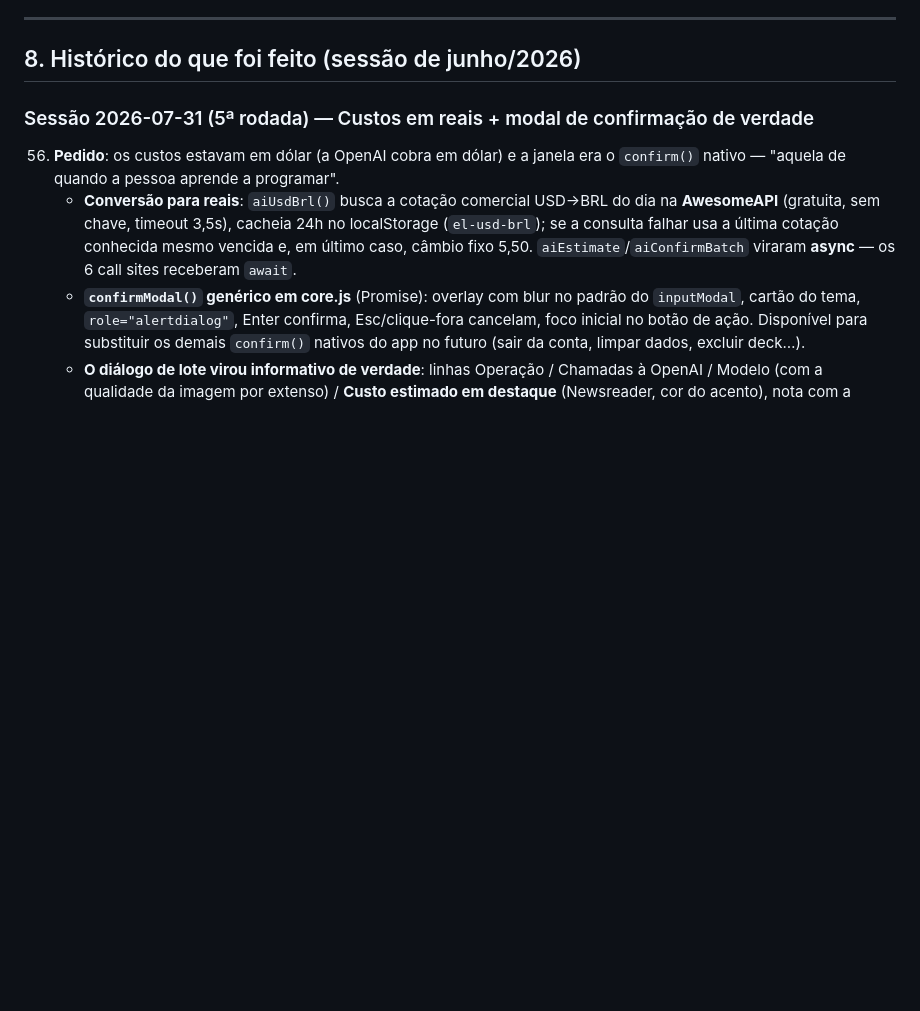
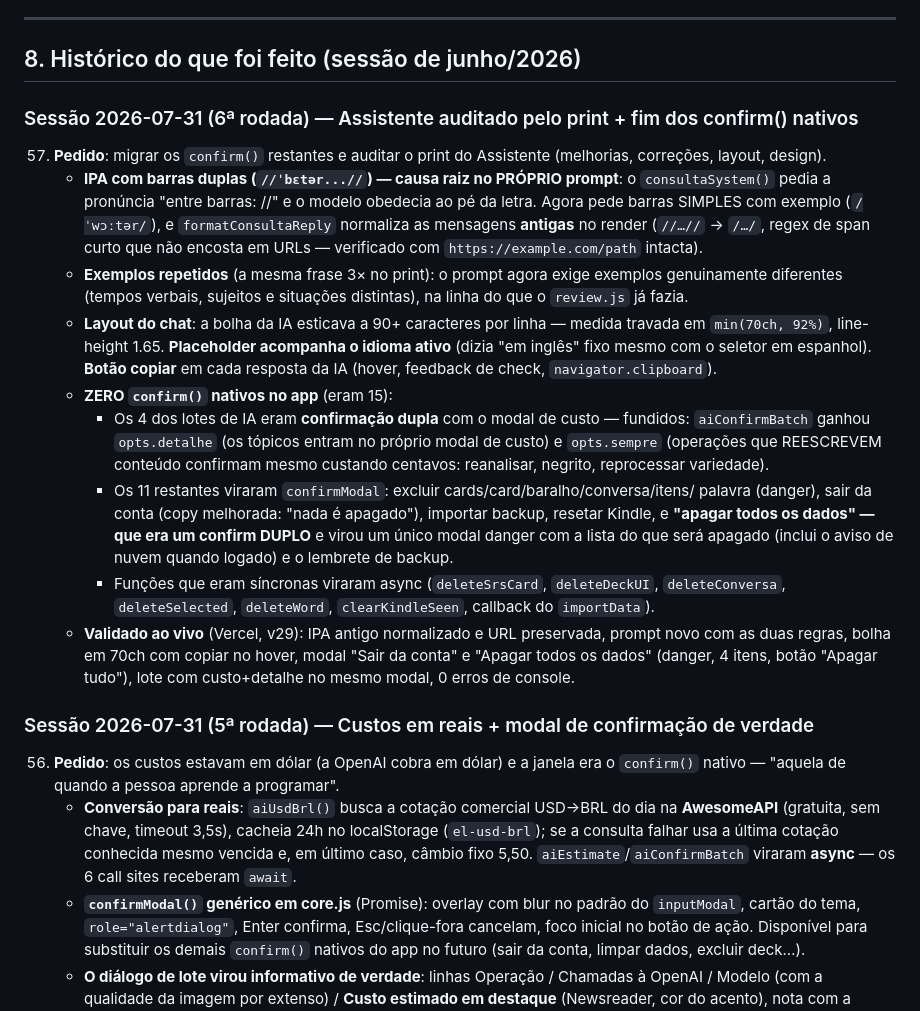
Before and after one commit to Djemeson/english-lab, a Markdown page: ESTADO-DO-PROJETO.md, the part around the change. Drawn GitHub-style; blank space fills up the shorter version.

Commit message:
Registra a auditoria do Assistente e a migracao dos confirms no ESTADO (item 57)
Co-Authored-By: Claude Opus 5 <noreply@anthropic.com>

```diff
--- a/ESTADO-DO-PROJETO.md
+++ b/ESTADO-DO-PROJETO.md
@@ -255,6 +255,41 @@ maxInterval (36500), leechThreshold (50)
 ---
 
 ## 8. Histórico do que foi feito (sessão de junho/2026)
+
+### Sessão 2026-07-31 (6ª rodada) — Assistente auditado pelo print + fim dos confirm() nativos
+57. **Pedido**: migrar os `confirm()` restantes e auditar o print do Assistente (melhorias,
+    correções, layout, design).
+    - **IPA com barras duplas (`//ˈbɛtər...//`) — causa raiz no PRÓPRIO prompt**: o
+      `consultaSystem()` pedia a pronúncia "entre barras: //" e o modelo obedecia ao pé da
+      letra. Agora pede barras SIMPLES com exemplo (`/ˈwɔːtər/`), e `formatConsultaReply`
+      normaliza as mensagens **antigas** no render (`//…//` → `/…/`, regex de span curto que
+      não encosta em URLs — verificado com `https://example.com/path` intacta).
+    - **Exemplos repetidos** (a mesma frase 3× no print): o prompt agora exige exemplos
+      genuinamente diferentes (tempos verbais, sujeitos e situações distintas), na linha do que
+      o `review.js` já fazia.
+    - **Layout do chat**: a bolha da IA esticava a 90+ caracteres por linha — medida travada em
+      `min(70ch, 92%)`, line-height 1.65. **Placeholder acompanha o idioma ativo** (dizia
+      "em inglês" fixo mesmo com o seletor em espanhol). **Botão copiar** em cada resposta da
+      IA (hover, feedback de check, `navigator.clipboard`).
+    - **ZERO `confirm()` nativos no app** (eram 15):
+      - Os 4 dos lotes de IA eram **confirmação dupla** com o modal de custo — fundidos:
+        `aiConfirmBatch` ganhou `opts.detalhe` (os tópicos entram no próprio modal de custo)
+        e `opts.sempre` (operações que REESCREVEM conteúdo confirmam mesmo custando centavos:
+        reanalisar, negrito, reprocessar variedade).
+      - Os 11 restantes viraram `confirmModal`: excluir cards/card/baralho/conversa/itens/
+        palavra (danger), sair da conta (copy melhorada: "nada é apagado"), importar backup,
+        resetar Kindle, e **"apagar todos os dados" — que era um confirm DUPLO** e virou um
+        único modal danger com a lista do que será apagado (inclui o aviso de nuvem quando
+        logado) e o lembrete de backup.
+      - Funções que eram síncronas viraram async (`deleteSrsCard`, `deleteDeckUI`,
+        `deleteConversa`, `deleteSelected`, `deleteWord`, `clearKindleSeen`, callback do
+        `importData`).
+    - **Validado ao vivo** (Vercel, v29): IPA antigo normalizado e URL preservada, prompt novo
+      com as duas regras, bolha em 70ch com copiar no hover, modal "Sair da conta" e "Apagar
+      todos os dados" (danger, 4 itens, botão "Apagar tudo"), lote com custo+detalhe no mesmo
+      modal, 0 erros de console.
+
+
 
 ### Sessão 2026-07-31 (5ª rodada) — Custos em reais + modal de confirmação de verdade
 56. **Pedido**: os custos estavam em dólar (a OpenAI cobra em dólar) e a janela era o
```
